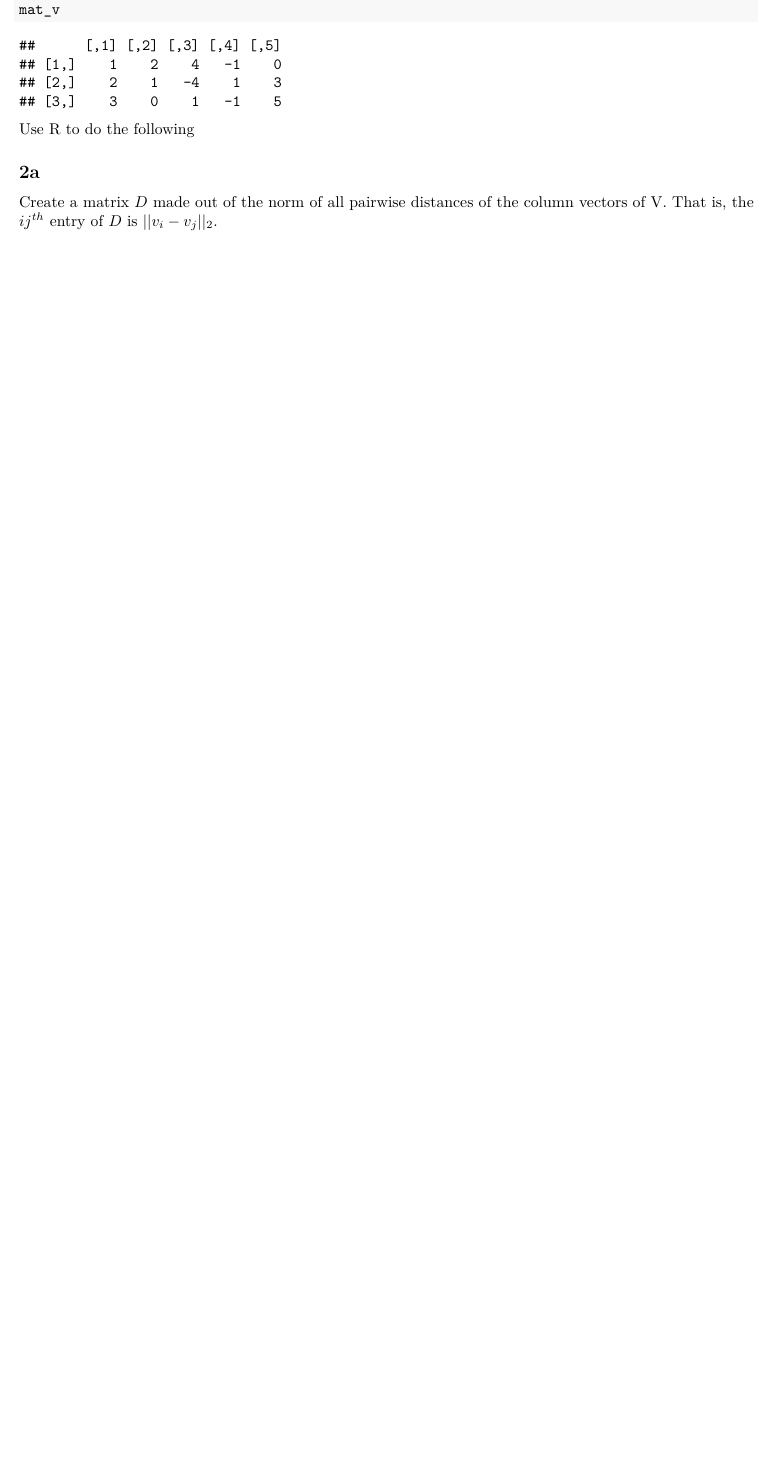
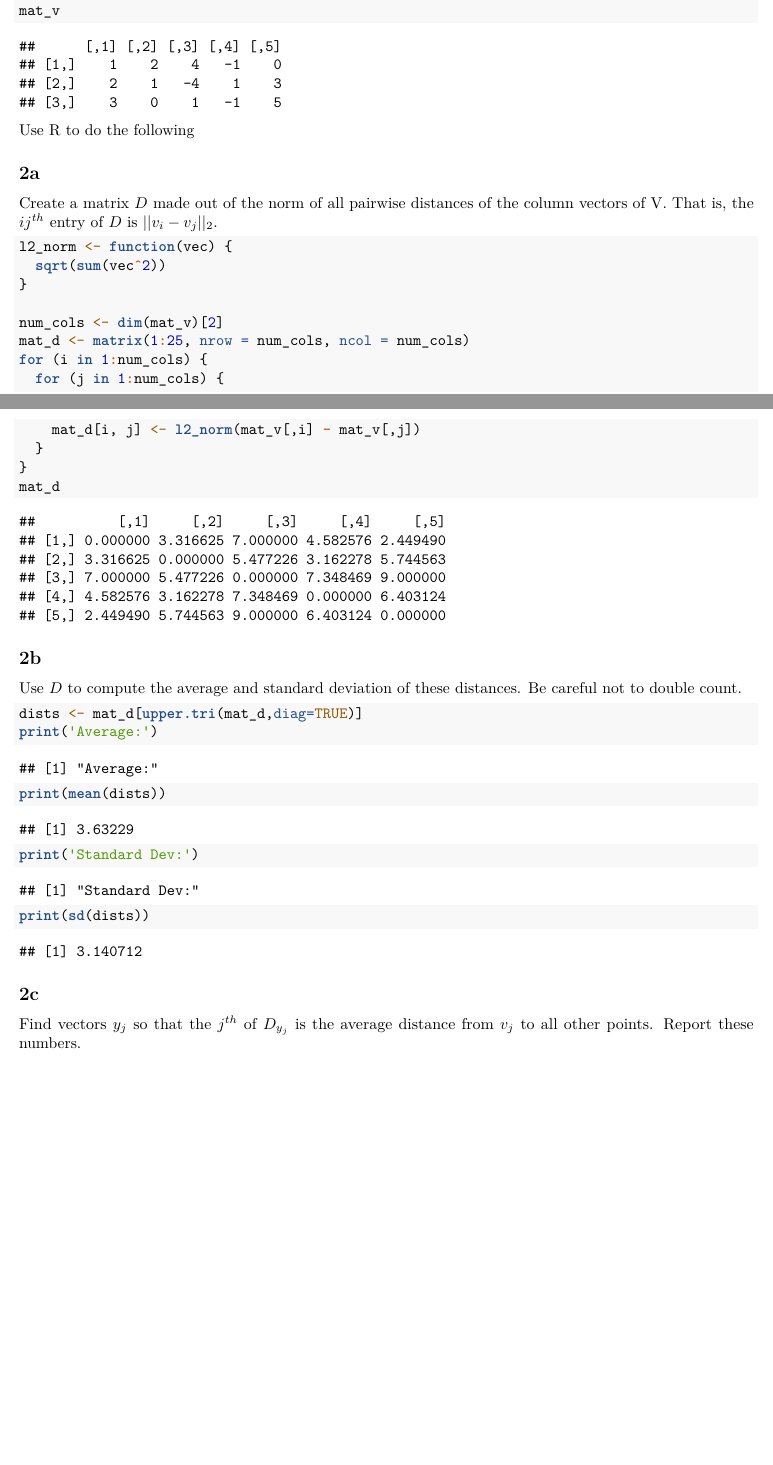
Before and after one commit to bevvvvv/FA2020-CompStats, an R Markdown document (HW02.Rmd): part of the page before the commit and two parts of pages 1 and 2 of 2 after it, the two joined at a grey line, cut so that both start at the same text, the shorter picture padded with empty space. Rendered offline with R 4.5, knitr and Pandoc, then LaTeX, with nearby package versions.

Commit message:
hw02 - problem 2 almost

````diff
--- a/HW02.Rmd
+++ b/HW02.Rmd
@@ -44,5 +42,32 @@ Use R to do the following
 Create a matrix $D$ made out of the norm of all pairwise distances of the column vectors of V. That is, the $ij^{th}$ entry of $D$ is $||v_i - v_j||_2$.
 
 ```{r}
+l2_norm <- function(vec) {
+  sqrt(sum(vec^2))
+}
 
+num_cols <- dim(mat_v)[2]
+mat_d <- matrix(1:25, nrow = num_cols, ncol = num_cols)
+for (i in 1:num_cols) {
+  for (j in 1:num_cols) {
+    mat_d[i, j] <- l2_norm(mat_v[,i] - mat_v[,j])
+  }
+}
+mat_d
 ```
+
+## 2b
+
+Use $D$ to compute the average and standard deviation of these distances. Be careful not to double count.
+
+```{r}
+dists <- mat_d[upper.tri(mat_d,diag=TRUE)]
+print('Average:')
+print(mean(dists))
+print('Standard Dev:')
+print(sd(dists))
+```
+
+## 2c
+
+Find vectors $y_j$ so that the $j^{th}$ of $D_{y_j}$ is the average distance from $v_j$ to all other points. Report these numbers.
````
Also changed, not shown: HW02.pdf (added), HW02.Rmd (4 more changed lines).
